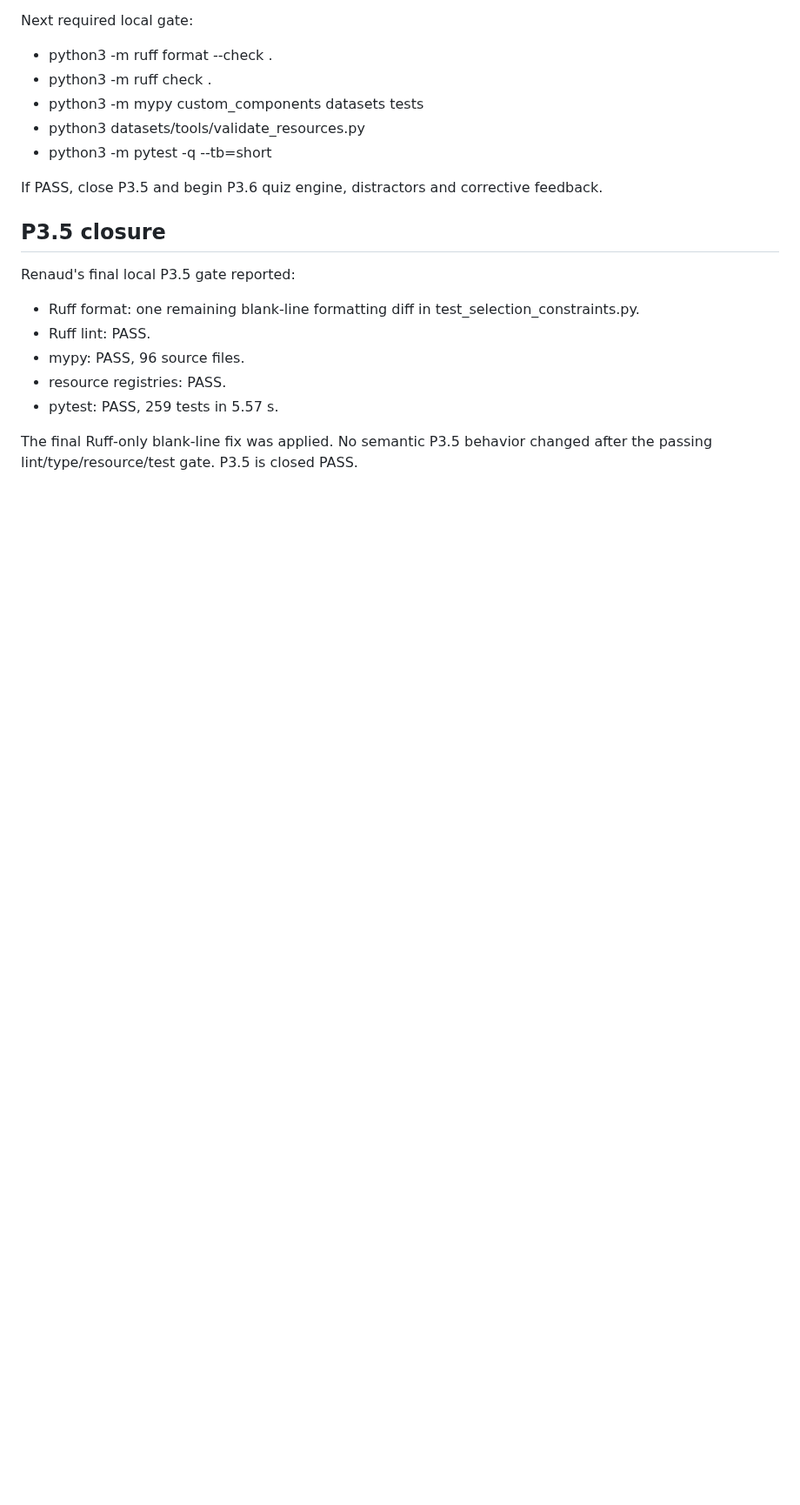
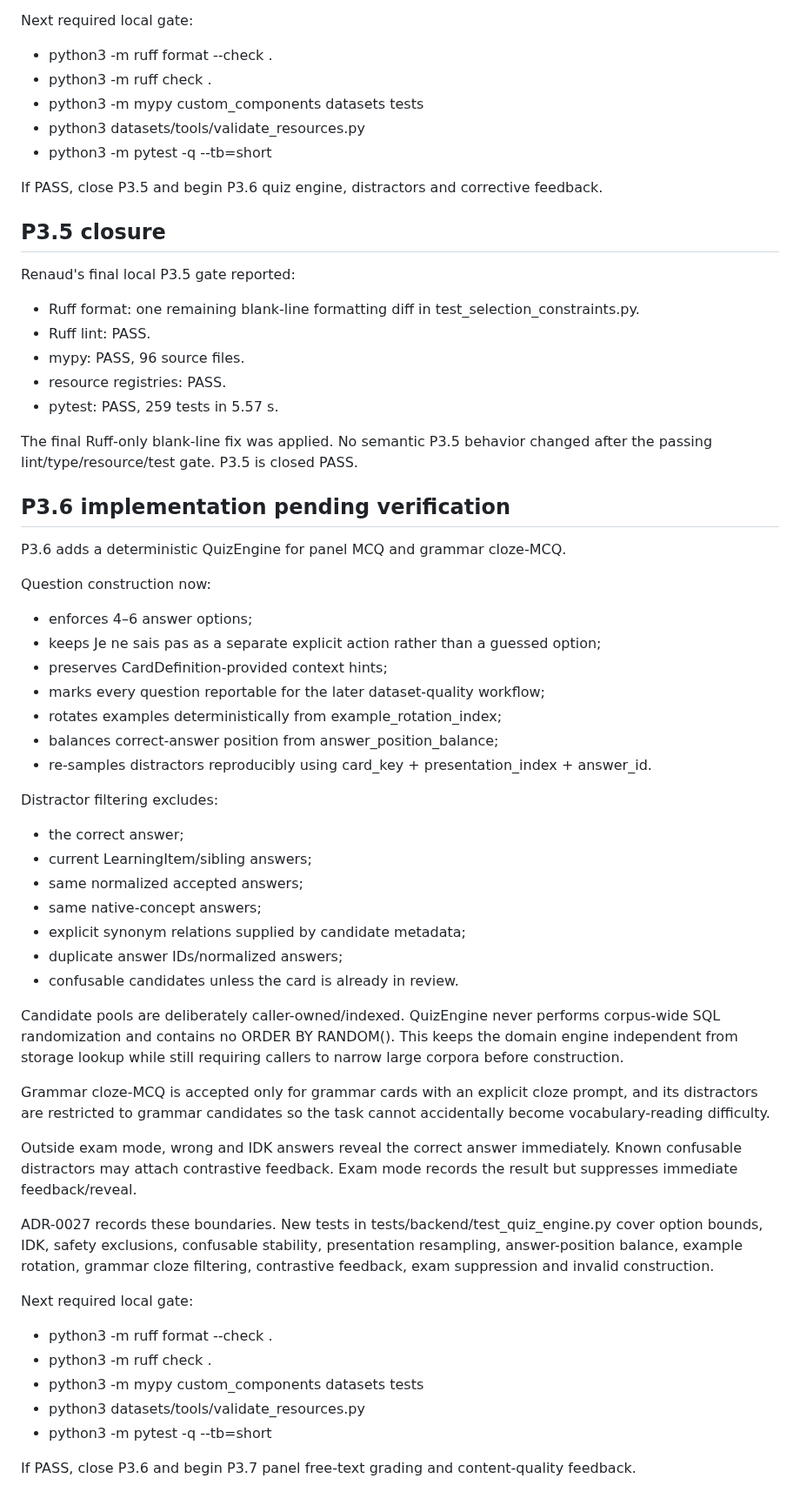
Before and after one commit to rfrachot/LockLearn, a Markdown page: AGENT_HANDOFF.md, the part around one of its changes. Shown at 87% size. GitHub-like rendering; blank space fills up the shorter version.

Commit message:
docs(handoff): hand off P3.6 quiz gate

```diff
--- a/AGENT_HANDOFF.md
+++ b/AGENT_HANDOFF.md
@@ -842,3 +842,56 @@ Renaud's final local P3.5 gate reported:
 
 The final Ruff-only blank-line fix was applied. No semantic P3.5 behavior changed
 after the passing lint/type/resource/test gate. P3.5 is closed PASS.
+
+
+## P3.6 implementation pending verification
+
+P3.6 adds a deterministic QuizEngine for panel MCQ and grammar cloze-MCQ.
+
+Question construction now:
+- enforces 4–6 answer options;
+- keeps Je ne sais pas as a separate explicit action rather than a guessed option;
+- preserves CardDefinition-provided context hints;
+- marks every question reportable for the later dataset-quality workflow;
+- rotates examples deterministically from example_rotation_index;
+- balances correct-answer position from answer_position_balance;
+- re-samples distractors reproducibly using card_key + presentation_index +
+  answer_id.
+
+Distractor filtering excludes:
+- the correct answer;
+- current LearningItem/sibling answers;
+- same normalized accepted answers;
+- same native-concept answers;
+- explicit synonym relations supplied by candidate metadata;
+- duplicate answer IDs/normalized answers;
+- confusable candidates unless the card is already in review.
+
+Candidate pools are deliberately caller-owned/indexed. QuizEngine never performs
+corpus-wide SQL randomization and contains no ORDER BY RANDOM(). This keeps the
+domain engine independent from storage lookup while still requiring callers to
+narrow large corpora before construction.
+
+Grammar cloze-MCQ is accepted only for grammar cards with an explicit cloze
+prompt, and its distractors are restricted to grammar candidates so the task
+cannot accidentally become vocabulary-reading difficulty.
+
+Outside exam mode, wrong and IDK answers reveal the correct answer immediately.
+Known confusable distractors may attach contrastive feedback. Exam mode records
+the result but suppresses immediate feedback/reveal.
+
+ADR-0027 records these boundaries. New tests in tests/backend/test_quiz_engine.py
+cover option bounds, IDK, safety exclusions, confusable stability,
+presentation resampling, answer-position balance, example rotation, grammar
+cloze filtering, contrastive feedback, exam suppression and invalid
+construction.
+
+Next required local gate:
+- python3 -m ruff format --check .
+- python3 -m ruff check .
+- python3 -m mypy custom_components datasets tests
+- python3 datasets/tools/validate_resources.py
+- python3 -m pytest -q --tb=short
+
+If PASS, close P3.6 and begin P3.7 panel free-text grading and content-quality
+feedback.
```
Also changed, not shown: other parts of AGENT_HANDOFF.md (+1 -1 lines).
